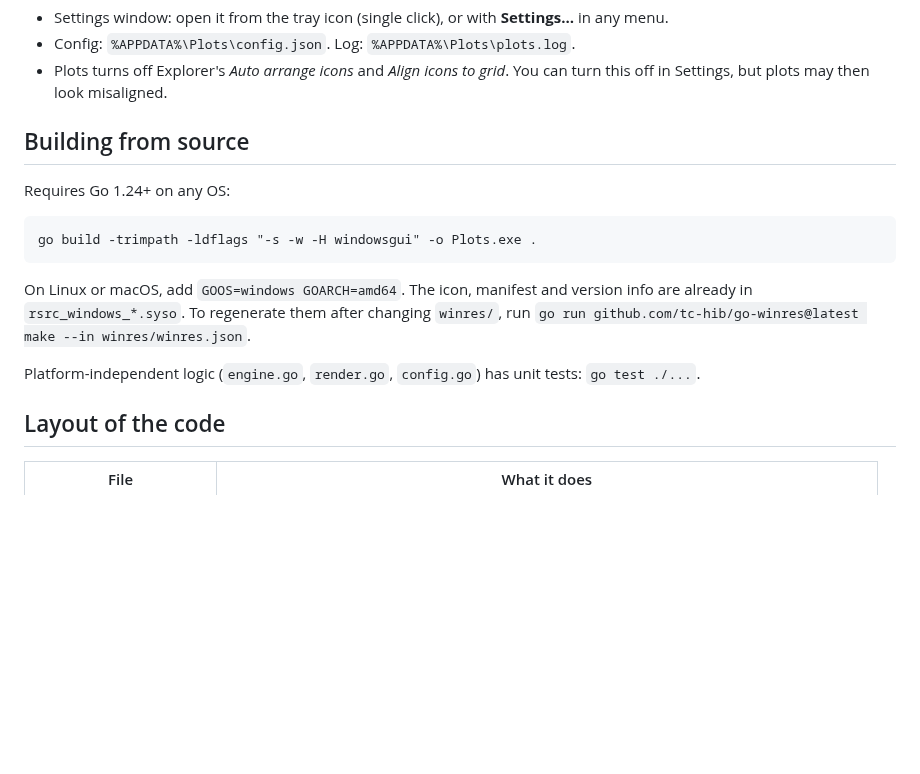
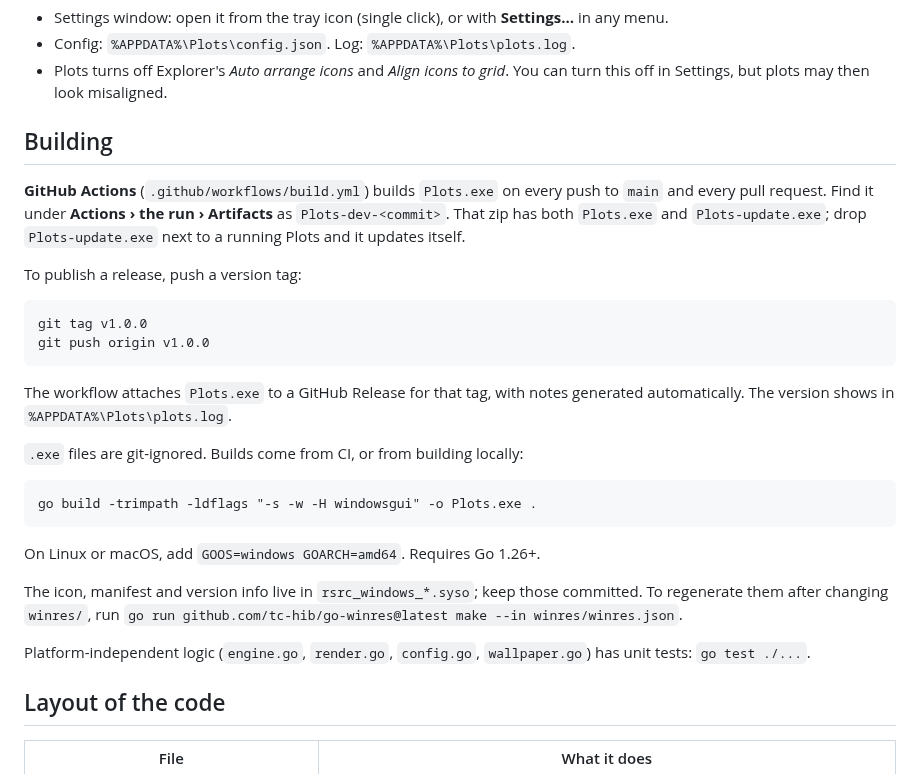
Before and after one commit to phpandrew/Plots, a Markdown page: README.md, the part around one of its changes. Drawn GitHub-style; blank space fills up the shorter version.

````diff
--- a/README.md
+++ b/README.md
@@ -34,14 +45,25 @@ Each plot remembers the monitor it's on, by device name, and its position on tha
 - Config: `%APPDATA%\Plots\config.json`. Log: `%APPDATA%\Plots\plots.log`.
 - Plots turns off Explorer's *Auto arrange icons* and *Align icons to grid*. You can turn this off in Settings, but plots may then look misaligned.
 
-## Building from source
-Requires Go 1.24+ on any OS:
+## Building
+**GitHub Actions** (`.github/workflows/build.yml`) builds `Plots.exe` on every push to `main` and every pull request. Find it under **Actions › the run › Artifacts** as `Plots-dev-<commit>`. That zip has both `Plots.exe` and `Plots-update.exe`; drop `Plots-update.exe` next to a running Plots and it updates itself.
+
+To publish a release, push a version tag:
+```
+git tag v1.0.0
+git push origin v1.0.0
+```
+The workflow attaches `Plots.exe` to a GitHub Release for that tag, with notes generated automatically. The version shows in `%APPDATA%\Plots\plots.log`.
+
+`.exe` files are git-ignored. Builds come from CI, or from building locally:
 ```
 go build -trimpath -ldflags "-s -w -H windowsgui" -o Plots.exe .
 ```
-On Linux or macOS, add `GOOS=windows GOARCH=amd64`. The icon, manifest and version info are already in `rsrc_windows_*.syso`. To regenerate them after changing `winres/`, run `go run github.com/tc-hib/go-winres@latest make --in winres/winres.json`.
+On Linux or macOS, add `GOOS=windows GOARCH=amd64`. Requires Go 1.26+.
 
-Platform-independent logic (`engine.go`, `render.go`, `config.go`) has unit tests: `go test ./...`.
+The icon, manifest and version info live in `rsrc_windows_*.syso`; keep those committed. To regenerate them after changing `winres/`, run `go run github.com/tc-hib/go-winres@latest make --in winres/winres.json`.
+
+Platform-independent logic (`engine.go`, `render.go`, `config.go`, `wallpaper.go`) has unit tests: `go test ./...`.
 
 ## Layout of the code
 | File | What it does |
````
Also changed, not shown: other parts of README.md (+16 -0 lines), docs/plot.png (added), docs/settings.png (added), 4 other files.
